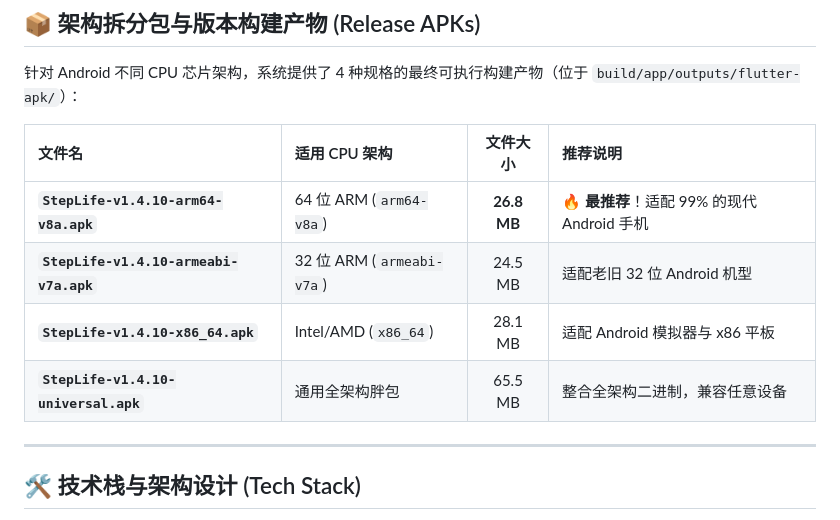
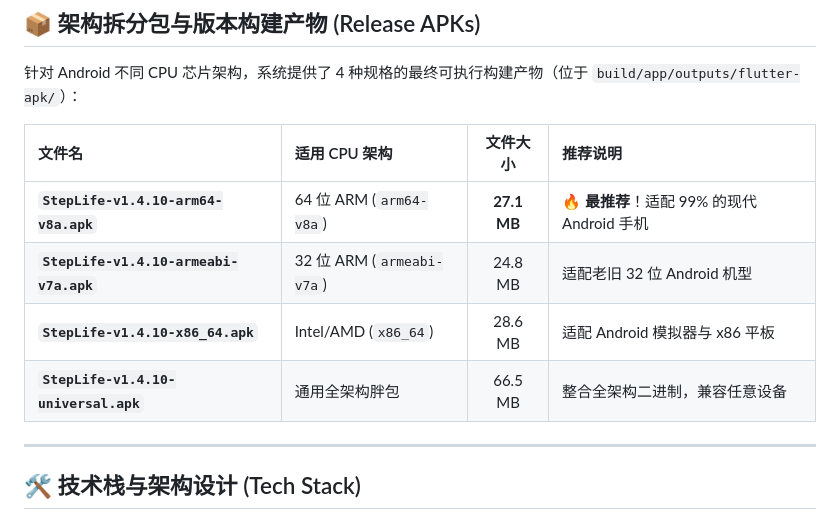
Before and after one commit to LuridG/StepLife, a Markdown page: README.md, the part around the change. GitHub-like rendering.

Commit message:
docs: 更新 README APK 体积为 v1.4.10 实际值

```diff
--- a/README.md
+++ b/README.md
@@ -81,10 +81,10 @@
 
 | 文件名 | 适用 CPU 架构 | 文件大小 | 推荐说明 |
 | :--- | :--- | :---: | :--- |
-| **`StepLife-v1.4.10-arm64-v8a.apk`** | 64 位 ARM (`arm64-v8a`) | **26.8 MB** | 🔥 **最推荐**！适配 99% 的现代 Android 手机 |
-| **`StepLife-v1.4.10-armeabi-v7a.apk`** | 32 位 ARM (`armeabi-v7a`) | 24.5 MB | 适配老旧 32 位 Android 机型 |
-| **`StepLife-v1.4.10-x86_64.apk`** | Intel/AMD (`x86_64`) | 28.1 MB | 适配 Android 模拟器与 x86 平板 |
-| **`StepLife-v1.4.10-universal.apk`** | 通用全架构胖包 | 65.5 MB | 整合全架构二进制，兼容任意设备 |
+| **`StepLife-v1.4.10-arm64-v8a.apk`** | 64 位 ARM (`arm64-v8a`) | **27.1 MB** | 🔥 **最推荐**！适配 99% 的现代 Android 手机 |
+| **`StepLife-v1.4.10-armeabi-v7a.apk`** | 32 位 ARM (`armeabi-v7a`) | 24.8 MB | 适配老旧 32 位 Android 机型 |
+| **`StepLife-v1.4.10-x86_64.apk`** | Intel/AMD (`x86_64`) | 28.6 MB | 适配 Android 模拟器与 x86 平板 |
+| **`StepLife-v1.4.10-universal.apk`** | 通用全架构胖包 | 66.5 MB | 整合全架构二进制，兼容任意设备 |
 
 ---
 
```
